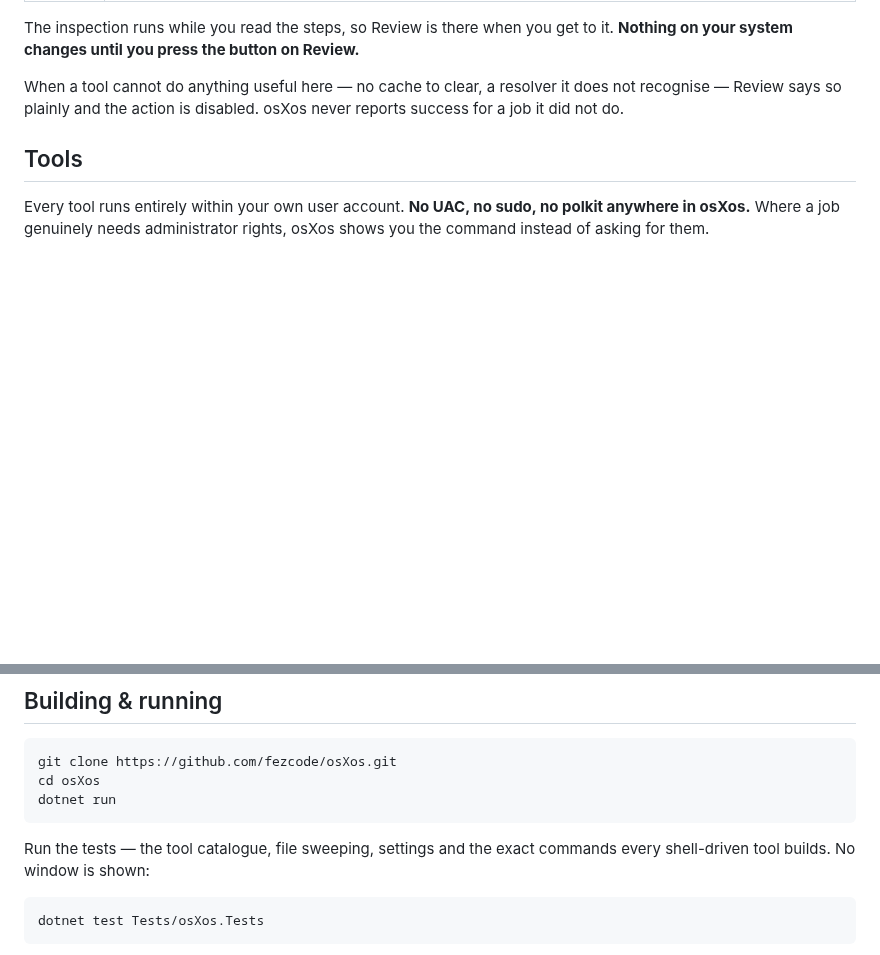
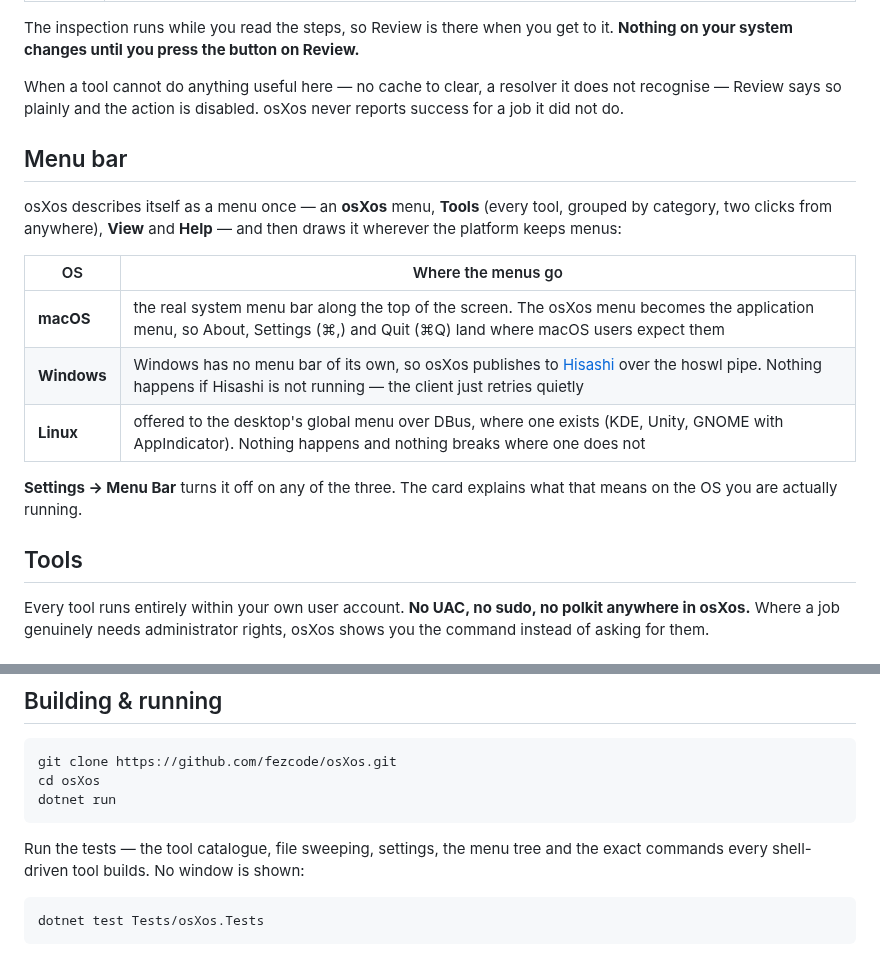
Before and after one commit to fezcode/osXos, a Markdown page: README.md, 2 parts joined by grey strips. Drawn GitHub-style; blank space fills up the shorter version.

````diff
--- a/README.md
+++ b/README.md
@@ -25,6 +25,18 @@ Every tool opens in its own window with three stages.
 The inspection runs while you read the steps, so Review is there when you get to it. **Nothing on your system changes until you press the button on Review.**
 
 When a tool cannot do anything useful here — no cache to clear, a resolver it does not recognise — Review says so plainly and the action is disabled. osXos never reports success for a job it did not do.
+
+## Menu bar
+
+osXos describes itself as a menu once — an **osXos** menu, **Tools** (every tool, grouped by category, two clicks from anywhere), **View** and **Help** — and then draws it wherever the platform keeps menus:
+
+| OS | Where the menus go |
+|---|---|
+| **macOS** | the real system menu bar along the top of the screen. The osXos menu becomes the application menu, so About, Settings (⌘,) and Quit (⌘Q) land where macOS users expect them |
+| **Windows** | Windows has no menu bar of its own, so osXos publishes to [Hisashi](https://github.com/fezcode/Hisashi) over the hoswl pipe. Nothing happens if Hisashi is not running — the client just retries quietly |
+| **Linux** | offered to the desktop's global menu over DBus, where one exists (KDE, Unity, GNOME with AppIndicator). Nothing happens and nothing breaks where one does not |
+
+**Settings → Menu Bar** turns it off on any of the three. The card explains what that means on the OS you are actually running.
 
 ## Tools
 
@@ -86,7 +100,7 @@ cd osXos
 dotnet run
 ```
 
-Run the tests — the tool catalogue, file sweeping, settings and the exact commands every shell-driven tool builds. No window is shown:
+Run the tests — the tool catalogue, file sweeping, settings, the menu tree and the exact commands every shell-driven tool builds. No window is shown:
 
 ```powershell
 dotnet test Tests/osXos.Tests
````
Also changed, not shown: other parts of README.md (+16 -3 lines), Assets/banner.png (deleted), Assets/screenshot-settings.png (added), 17 other files.
